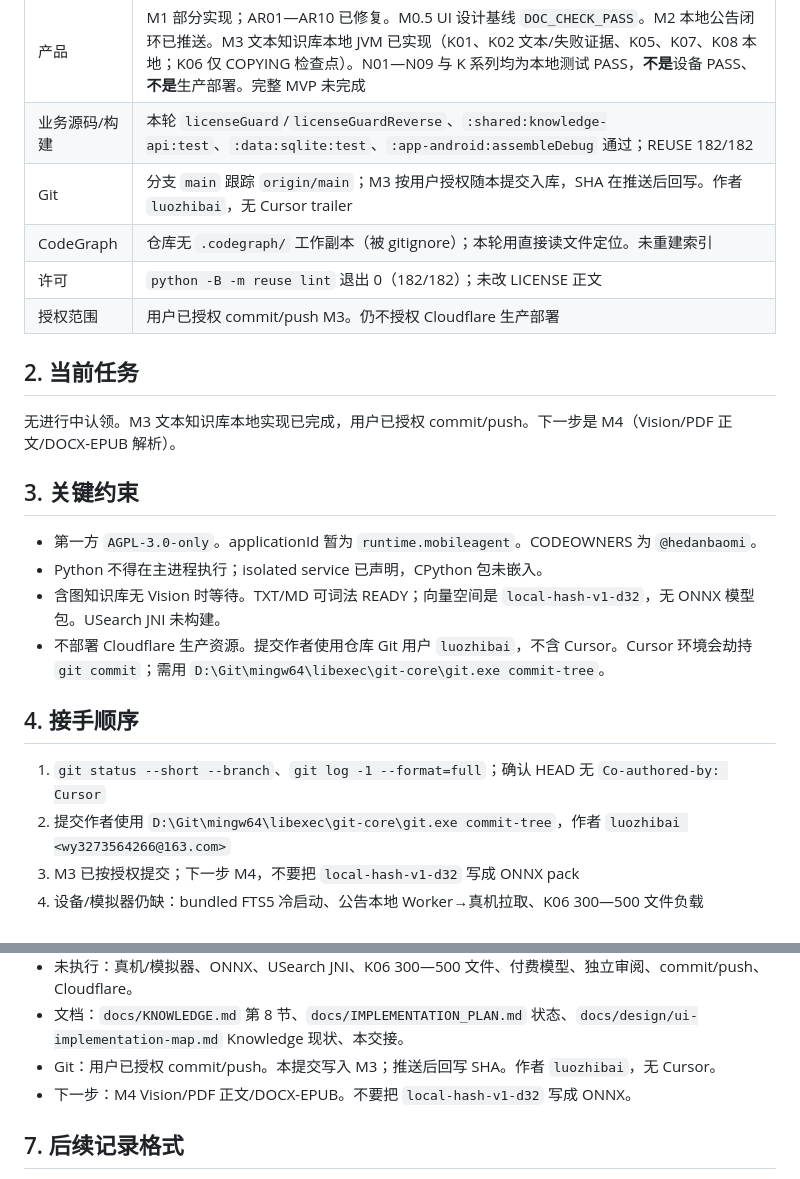
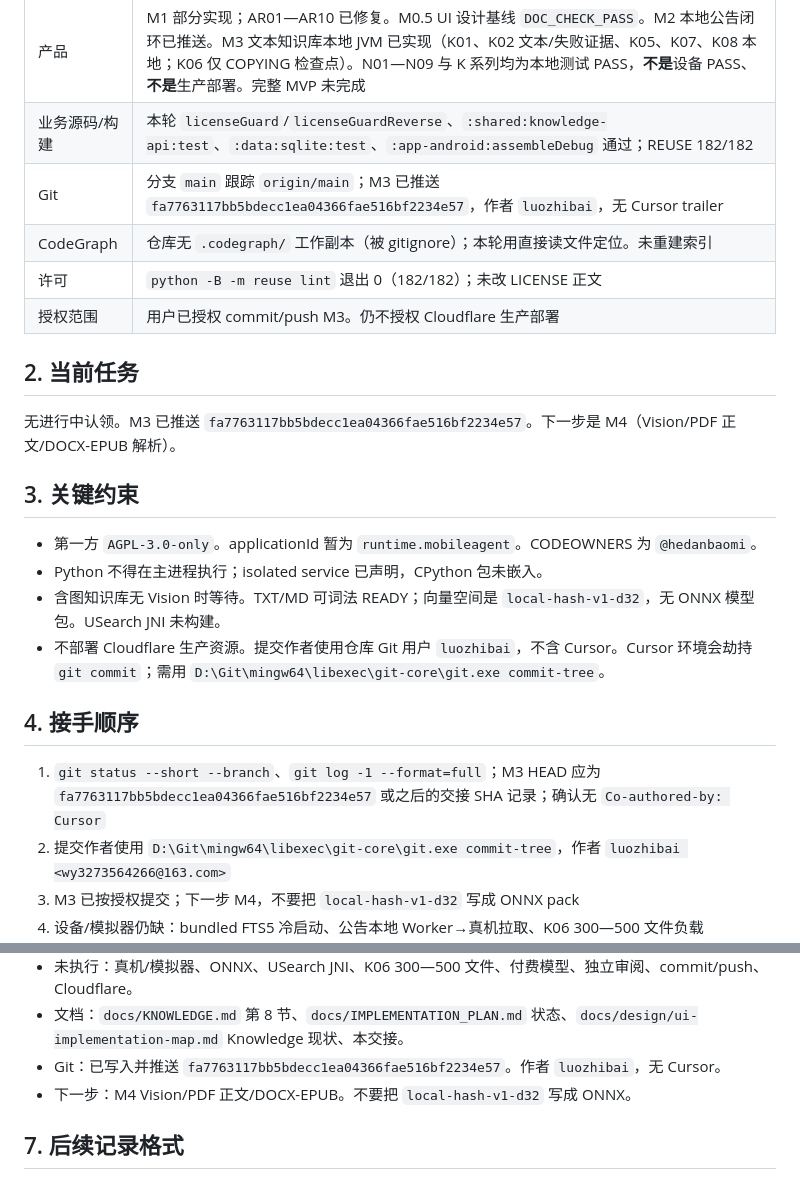
Before and after one commit to hedanbaomi/mobile-agent-runtime, a Markdown page: HANDOFF.md, 2 parts joined by grey strips. Drawn GitHub-style.

Commit message:
Record the M3 commit SHA after the authorized push.

```diff
--- a/HANDOFF.md
+++ b/HANDOFF.md
@@ -13,14 +13,14 @@
 | --- | --- |
 | 产品 | M1 部分实现；AR01—AR10 已修复。M0.5 UI 设计基线 `DOC_CHECK_PASS`。M2 本地公告闭环已推送。M3 文本知识库本地 JVM 已实现（K01、K02 文本/失败证据、K05、K07、K08 本地；K06 仅 COPYING 检查点）。N01—N09 与 K 系列均为本地测试 PASS，**不是**设备 PASS、**不是**生产部署。完整 MVP 未完成 |
 | 业务源码/构建 | 本轮 `licenseGuard`/`licenseGuardReverse`、`:shared:knowledge-api:test`、`:data:sqlite:test`、`:app-android:assembleDebug` 通过；REUSE 182/182 |
-| Git | 分支 `main` 跟踪 `origin/main`；M3 按用户授权随本提交入库，SHA 在推送后回写。作者 `luozhibai`，无 Cursor trailer |
+| Git | 分支 `main` 跟踪 `origin/main`；M3 已推送 `fa7763117bb5bdecc1ea04366fae516bf2234e57`，作者 `luozhibai`，无 Cursor trailer |
 | CodeGraph | 仓库无 `.codegraph/` 工作副本（被 gitignore）；本轮用直接读文件定位。未重建索引 |
 | 许可 | `python -B -m reuse lint` 退出 0（182/182）；未改 LICENSE 正文 |
 | 授权范围 | 用户已授权 commit/push M3。仍不授权 Cloudflare 生产部署 |
 
 ## 2. 当前任务
 
-无进行中认领。M3 文本知识库本地实现已完成，用户已授权 commit/push。下一步是 M4（Vision/PDF 正文/DOCX-EPUB 解析）。
+无进行中认领。M3 已推送 `fa7763117bb5bdecc1ea04366fae516bf2234e57`。下一步是 M4（Vision/PDF 正文/DOCX-EPUB 解析）。
 
 ## 3. 关键约束
 
@@ -31,7 +31,7 @@
 
 ## 4. 接手顺序
 
-1. `git status --short --branch`、`git log -1 --format=full`；确认 HEAD 无 `Co-authored-by: Cursor`
+1. `git status --short --branch`、`git log -1 --format=full`；M3 HEAD 应为 `fa7763117bb5bdecc1ea04366fae516bf2234e57` 或之后的交接 SHA 记录；确认无 `Co-authored-by: Cursor`
 2. 提交作者使用 `D:\Git\mingw64\libexec\git-core\git.exe commit-tree`，作者 `luozhibai <wy3273564266@163.com>`
 3. M3 已按授权提交；下一步 M4，不要把 `local-hash-v1-d32` 写成 ONNX pack
 4. 设备/模拟器仍缺：bundled FTS5 冷启动、公告本地 Worker→真机拉取、K06 300—500 文件负载
@@ -192,7 +192,7 @@ AR01 的平台依据：[Android 官方源码变更记录](https://android.google
   - `python -B -m reuse lint` → 退出 0，182/182。
 - 未执行：真机/模拟器、ONNX、USearch JNI、K06 300—500 文件、付费模型、独立审阅、commit/push、Cloudflare。
 - 文档：`docs/KNOWLEDGE.md` 第 8 节、`docs/IMPLEMENTATION_PLAN.md` 状态、`docs/design/ui-implementation-map.md` Knowledge 现状、本交接。
-- Git：用户已授权 commit/push。本提交写入 M3；推送后回写 SHA。作者 `luozhibai`，无 Cursor。
+- Git：已写入并推送 `fa7763117bb5bdecc1ea04366fae516bf2234e57`。作者 `luozhibai`，无 Cursor。
 - 下一步：M4 Vision/PDF 正文/DOCX-EPUB。不要把 `local-hash-v1-d32` 写成 ONNX。
 
 ## 7. 后续记录格式
```
Also changed, not shown: other parts of HANDOFF.md (+1 -1 lines).
